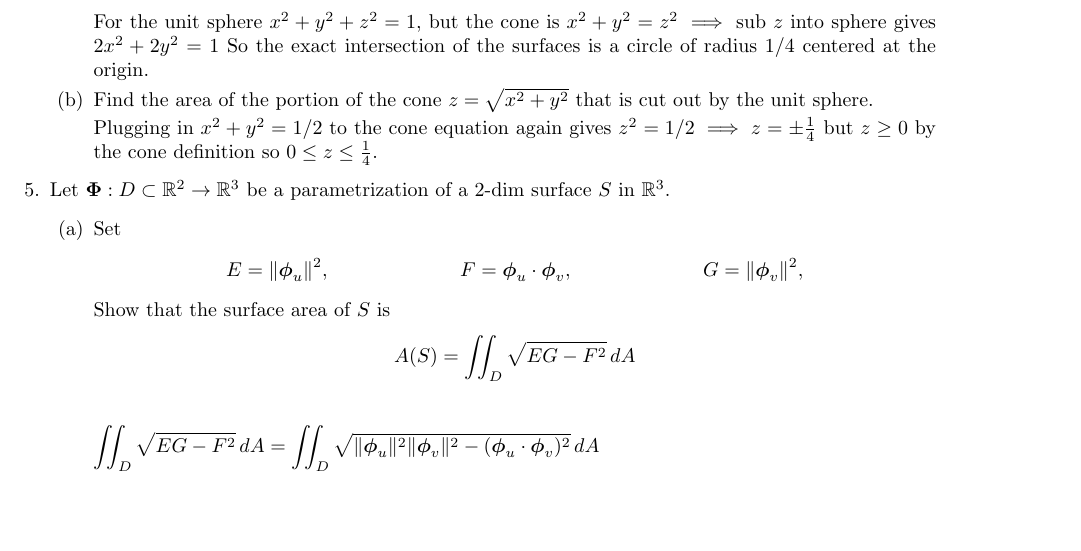
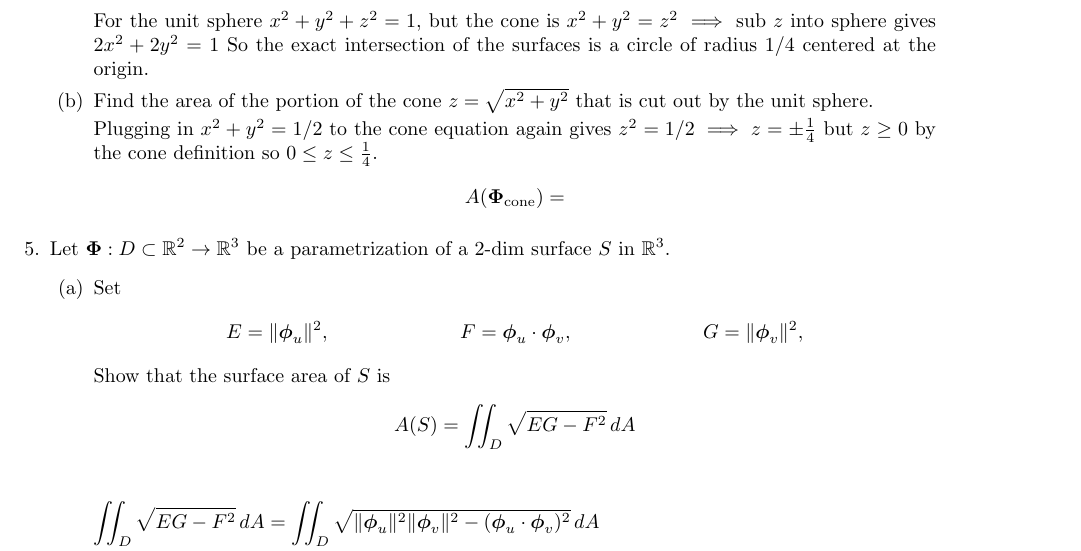
Before and after one commit to poonkeegan/school, a LaTeX document (matb42/a7.tex): part of page 2 of 4, cut so that both start at the same text, the shorter picture padded with empty space. Compiled offline with pdfLaTeX.

Commit message:
Tue Mar  6 16:18:32 EST 2018

```diff
--- a/matb42/a7.tex
+++ b/matb42/a7.tex
@@ -83,7 +83,9 @@ Mar 13th 2018}
         \item Find the area of the portion of the cone $z = \sqrt{x^2+y^2}$ that is cut out by the unit sphere.
 
         Plugging in $x^2 +y^2 = 1/2$ to the cone equation again gives $z^2 = 1/2 \implies z = \pm \frac{1}{4}$ but $z \geq 0$ by the cone definition so $0 \leq z \leq \frac{1}{4}$.
-
+        \begin{align*}
+            A(\boldsymbol \Phi_{\text{cone}}) &=
+        \end{align*}
     \end{enumerate}
 
     \item Let $\boldsymbol \Phi : D \subset \mathbb{R}^2 \rightarrow \mathbb{R}^3$ be a parametrization of a 2-dim surface $S$ in $\mathbb{R}^3$.
```
Also changed, not shown: matb42/a7.pdf.
